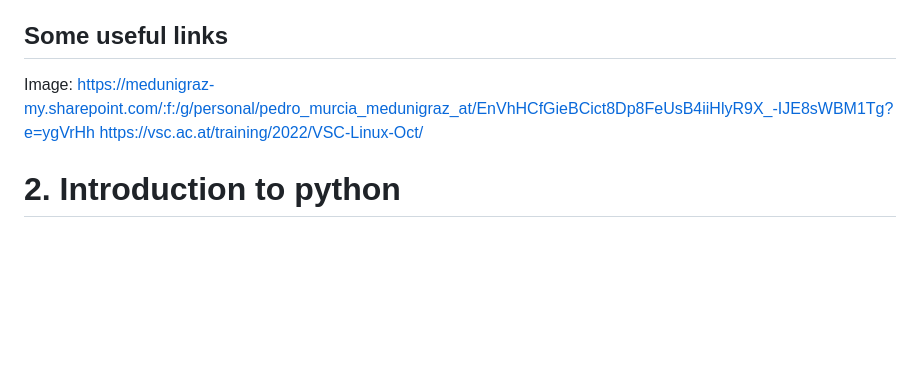
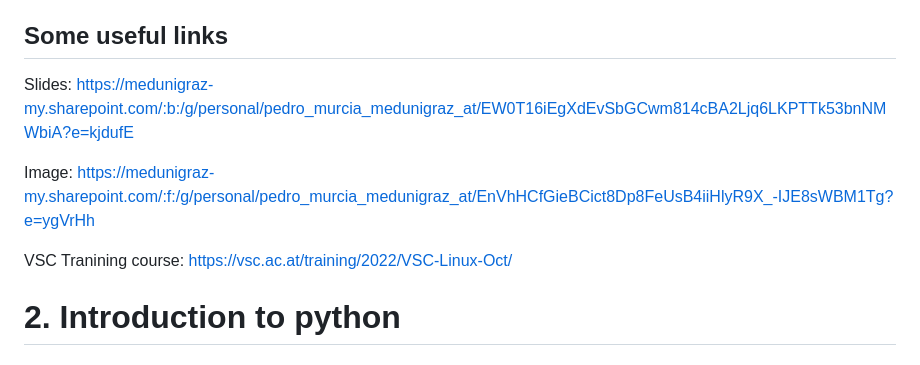
Before and after one commit to CAMDgraz/intro_programming, a Markdown page: README.md, the part around the change. Drawn GitHub-style; blank space fills up the shorter version.

```diff
--- a/README.md
+++ b/README.md
@@ -23,8 +23,11 @@ We have prepared a virtual machine with Debian for the course to be used on the
 - SLURM
 
 ## Some useful links
+Slides: https://medunigraz-my.sharepoint.com/:b:/g/personal/pedro_murcia_medunigraz_at/EW0T16iEgXdEvSbGCwm814cBA2Ljq6LKPTTk53bnNMWbiA?e=kjdufE
+
 Image: https://medunigraz-my.sharepoint.com/:f:/g/personal/pedro_murcia_medunigraz_at/EnVhHCfGieBCict8Dp8FeUsB4iiHlyR9X_-IJE8sWBM1Tg?e=ygVrHh
-https://vsc.ac.at/training/2022/VSC-Linux-Oct/
+
+VSC Tranining course: https://vsc.ac.at/training/2022/VSC-Linux-Oct/
 
 
 # 2. Introduction to python
```
